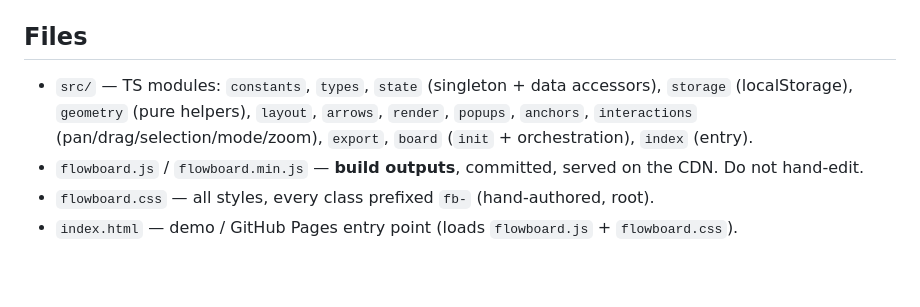
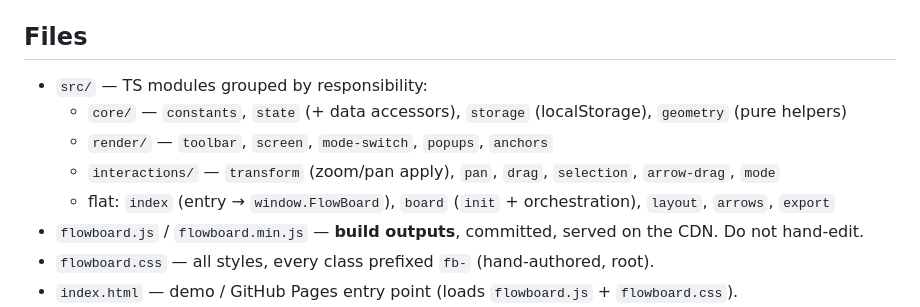
Before and after one commit to snowpact/html-flow-board, a Markdown page: CLAUDE.md, the part around the change. Drawn GitHub-style; blank space fills up the shorter version.

Commit message:
docs: reflect core/ render/ interactions/ subfolders in CLAUDE.md
Co-Authored-By: Claude Opus 4.8 (1M context) <noreply@anthropic.com>

```diff
--- a/CLAUDE.md
+++ b/CLAUDE.md
@@ -13,9 +13,11 @@ Two build outputs live at the repo root and are committed (so jsDelivr serves th
 
 ## Files
 
-- `src/` — TS modules: `constants`, `types`, `state` (singleton + data accessors), `storage`
-  (localStorage), `geometry` (pure helpers), `layout`, `arrows`, `render`, `popups`, `anchors`,
-  `interactions` (pan/drag/selection/mode/zoom), `export`, `board` (`init` + orchestration), `index` (entry).
+- `src/` — TS modules grouped by responsibility:
+  - `core/` — `constants`, `state` (+ data accessors), `storage` (localStorage), `geometry` (pure helpers)
+  - `render/` — `toolbar`, `screen`, `mode-switch`, `popups`, `anchors`
+  - `interactions/` — `transform` (zoom/pan apply), `pan`, `drag`, `selection`, `arrow-drag`, `mode`
+  - flat: `index` (entry → `window.FlowBoard`), `board` (`init` + orchestration), `layout`, `arrows`, `export`
 - `flowboard.js` / `flowboard.min.js` — **build outputs**, committed, served on the CDN. Do not hand-edit.
 - `flowboard.css` — all styles, every class prefixed `fb-` (hand-authored, root).
 - `index.html` — demo / GitHub Pages entry point (loads `flowboard.js` + `flowboard.css`).
```
